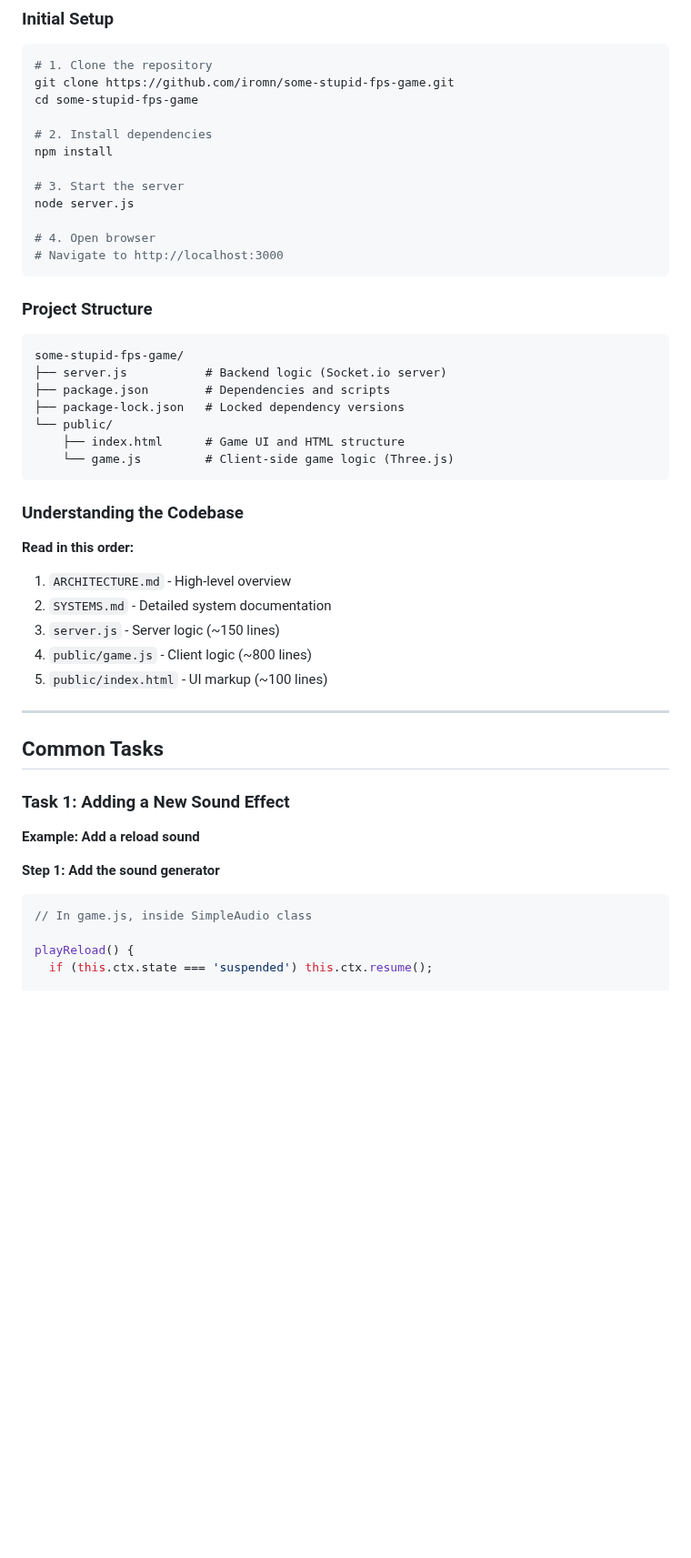
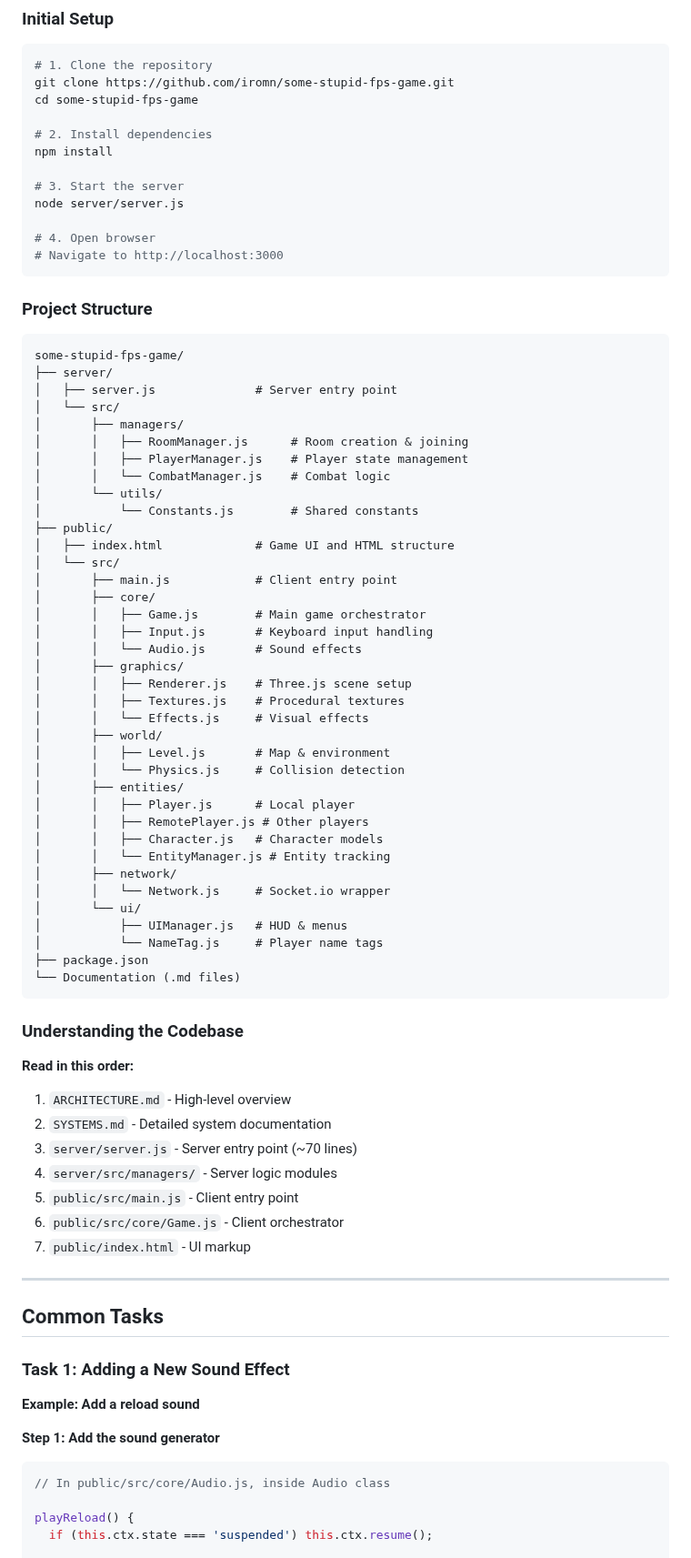
Before and after one commit to iromn/some-stupid-fps-game, a Markdown page: DEVELOPER_GUIDE.md, the part around one of its changes. Shown at 91% size. GitHub-like rendering; blank space fills up the shorter version.

````diff
--- a/DEVELOPER_GUIDE.md
+++ b/DEVELOPER_GUIDE.md
@@ -35,7 +35,7 @@ cd some-stupid-fps-game
 npm install
 
 # 3. Start the server
-node server.js
+node server/server.js
 
 # 4. Open browser
 # Navigate to http://localhost:3000
@@ -44,12 +44,42 @@ node server.js
 ### Project Structure
 ```
 some-stupid-fps-game/
-├── server.js           # Backend logic (Socket.io server)
-├── package.json        # Dependencies and scripts
-├── package-lock.json   # Locked dependency versions
-└── public/
-    ├── index.html      # Game UI and HTML structure
-    └── game.js         # Client-side game logic (Three.js)
+├── server/
+│   ├── server.js              # Server entry point
+│   └── src/
+│       ├── managers/
+│       │   ├── RoomManager.js      # Room creation & joining
+│       │   ├── PlayerManager.js    # Player state management
+│       │   └── CombatManager.js    # Combat logic
+│       └── utils/
+│           └── Constants.js        # Shared constants
+├── public/
+│   ├── index.html             # Game UI and HTML structure
+│   └── src/
+│       ├── main.js            # Client entry point
+│       ├── core/
+│       │   ├── Game.js        # Main game orchestrator
+│       │   ├── Input.js       # Keyboard input handling
+│       │   └── Audio.js       # Sound effects
+│       ├── graphics/
+│       │   ├── Renderer.js    # Three.js scene setup
+│       │   ├── Textures.js    # Procedural textures
+│       │   └── Effects.js     # Visual effects
+│       ├── world/
+│       │   ├── Level.js       # Map & environment
+│       │   └── Physics.js     # Collision detection
+│       ├── entities/
+│       │   ├── Player.js      # Local player
+│       │   ├── RemotePlayer.js # Other players
+│       │   ├── Character.js   # Character models
+│       │   └── EntityManager.js # Entity tracking
+│       ├── network/
+│       │   └── Network.js     # Socket.io wrapper
+│       └── ui/
+│           ├── UIManager.js   # HUD & menus
+│           └── NameTag.js     # Player name tags
+├── package.json
+└── Documentation (.md files)
 ```
 
 ### Understanding the Codebase
@@ -57,9 +87,11 @@ some-stupid-fps-game/
 **Read in this order:**
 1. `ARCHITECTURE.md` - High-level overview
 2. `SYSTEMS.md` - Detailed system documentation
-3. `server.js` - Server logic (~150 lines)
-4. `public/game.js` - Client logic (~800 lines)
-5. `public/index.html` - UI markup (~100 lines)
+3. `server/server.js` - Server entry point (~70 lines)
+4. `server/src/managers/` - Server logic modules
+5. `public/src/main.js` - Client entry point
+6. `public/src/core/Game.js` - Client orchestrator
+7. `public/index.html` - UI markup
 
 ---
 
@@ -71,7 +103,7 @@ some-stupid-fps-game/
 
 **Step 1: Add the sound generator**
 ```javascript
-// In game.js, inside SimpleAudio class
+// In public/src/core/Audio.js, inside Audio class
 
 playReload() {
   if (this.ctx.state === 'suspended') this.ctx.resume();
````
Also changed, not shown: other parts of DEVELOPER_GUIDE.md (+20 -5 lines), ARCHITECTURE.md (+72 -1 lines), SYSTEMS.md (+4 -0 lines).
